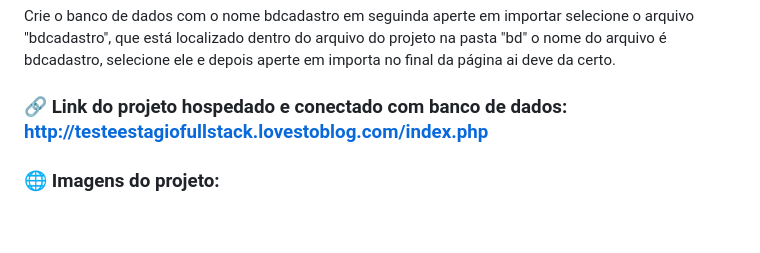
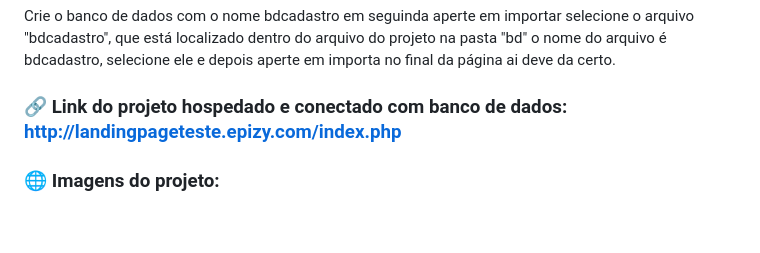
Before and after one commit to vinicius51547/Landing-page, a Markdown page: README.md, the part around the change. Rendered like a GitHub page.

```diff
--- a/README.md
+++ b/README.md
@@ -75,7 +75,7 @@ COMMIT;
 
 Crie o banco de dados com o nome bdcadastro em seguinda aperte em importar selecione o arquivo "bdcadastro", que está localizado dentro do arquivo do projeto na pasta "bd" o nome do arquivo é bdcadastro, selecione ele e depois aperte em importa no final da página ai deve da certo.
 
-### 🔗 Link do projeto hospedado e conectado com banco de dados: http://testeestagiofullstack.lovestoblog.com/index.php
+### 🔗 Link do projeto hospedado e conectado com banco de dados: http://landingpageteste.epizy.com/index.php
 ### 🌐 Imagens do projeto:
 
 <br><br><br>
```
